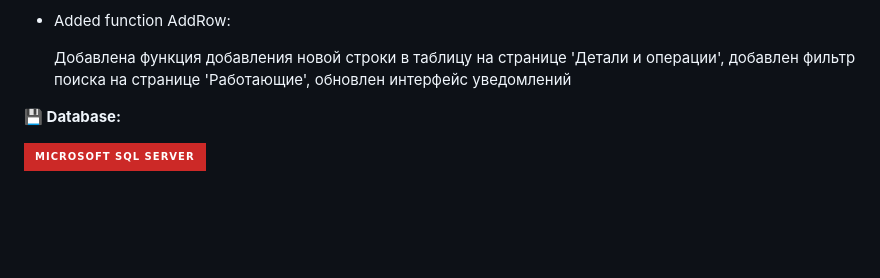
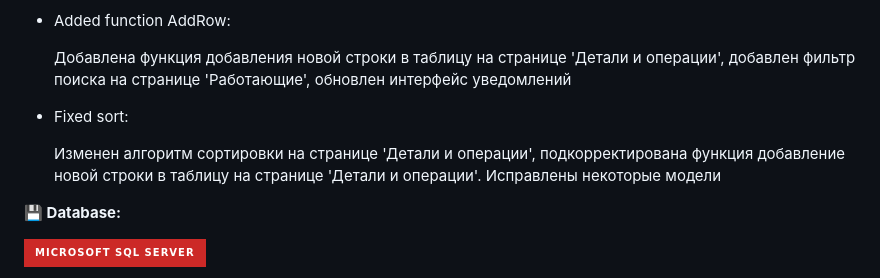
Before and after one commit to Orwin132/BZTDA, a Markdown page: README.md, the part around the change. GitHub-like rendering; badges without logos; blank space fills up the shorter version.

```diff
--- a/README.md
+++ b/README.md
@@ -49,6 +49,12 @@
           Добавлена функция добавления новой строки в таблицу на странице 'Детали и операции', добавлен фильтр поиска на странице 'Работающие', обновлен интерфейс уведомлений
         </p>
       </li>
+      <li>
+        Fixed sort:
+        <p>
+          Изменен алгоритм сортировки на странице 'Детали и операции', подкорректирована функция добавление новой строки в таблицу на странице 'Детали и операции'. Исправлены некоторые модели
+        </p>
+      </li>
 </ul>
 
 **💾 Database:**
```
